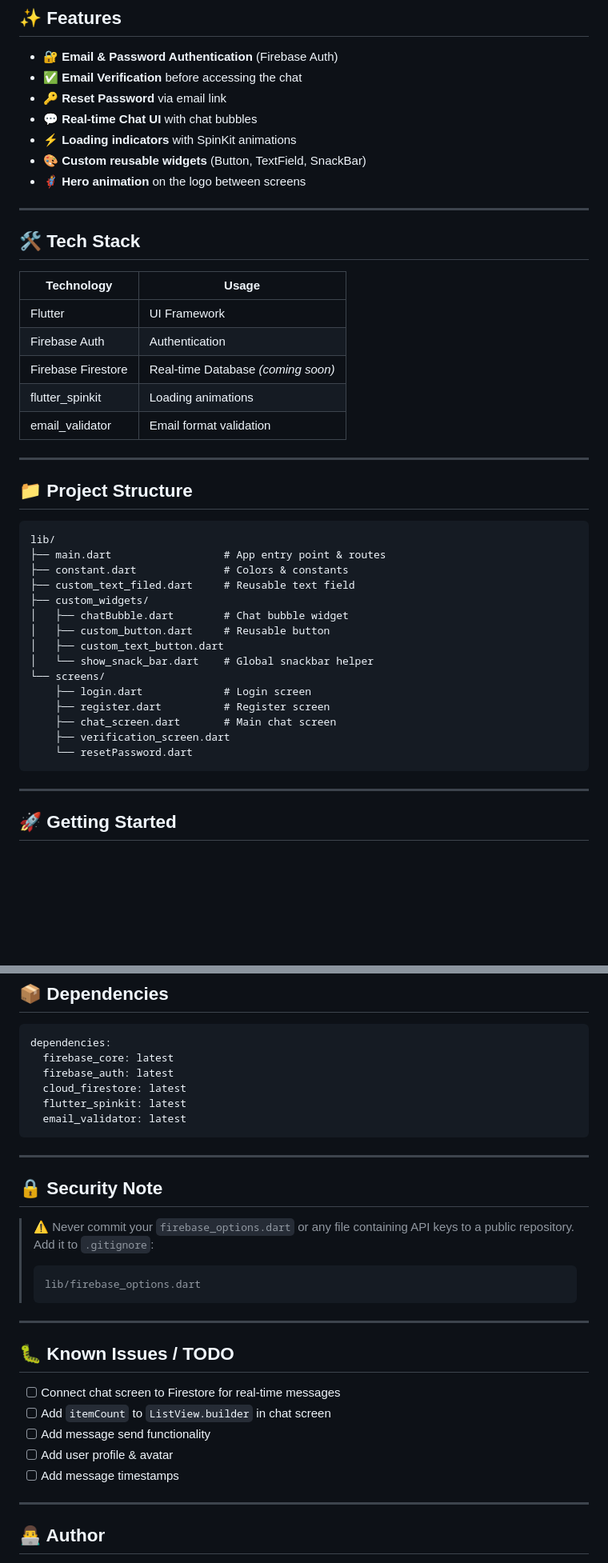
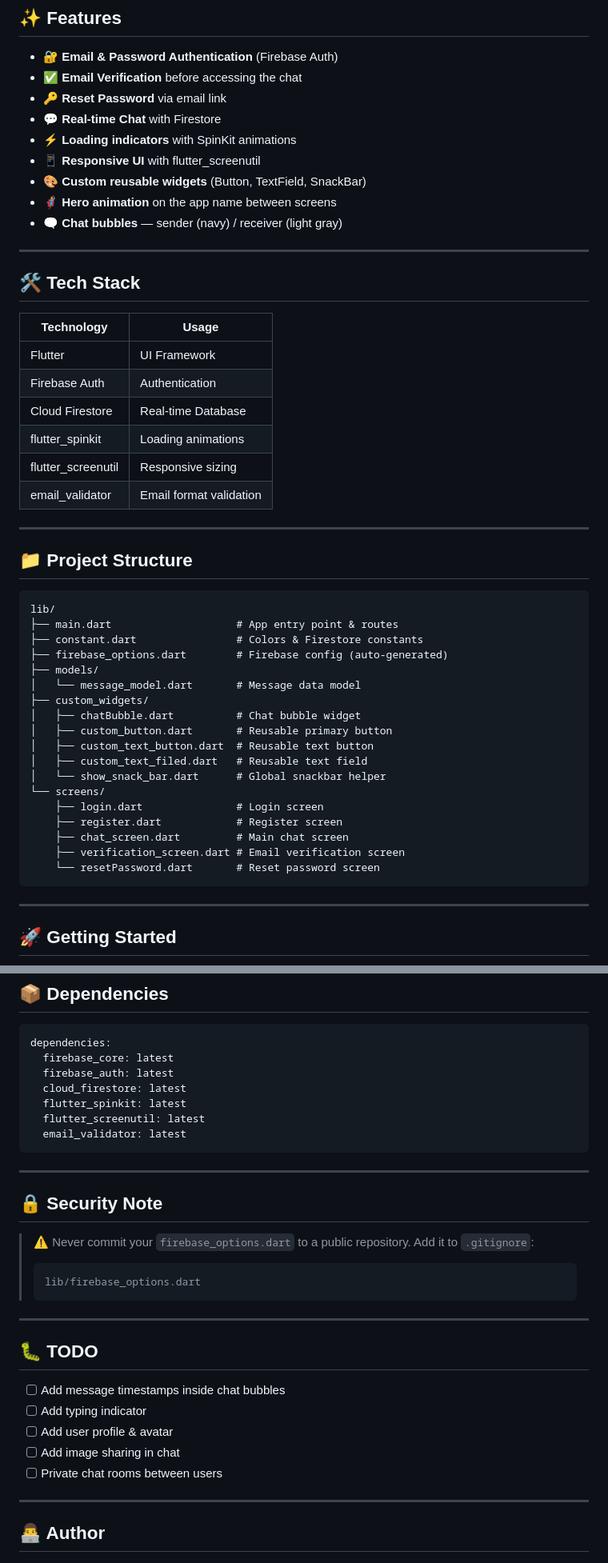
Before and after one commit to moalaa125/Sawa, a Markdown page: README.md, 2 parts joined by grey strips. Shown at 80% size. Drawn GitHub-style; blank space fills up the shorter version.

````diff
--- a/README.md
+++ b/README.md
@@ -17,10 +17,12 @@
 - 🔐 **Email & Password Authentication** (Firebase Auth)
 - ✅ **Email Verification** before accessing the chat
 - 🔑 **Reset Password** via email link
-- 💬 **Real-time Chat UI** with chat bubbles
+- 💬 **Real-time Chat** with Firestore
 - ⚡ **Loading indicators** with SpinKit animations
+- 📱 **Responsive UI** with flutter_screenutil
 - 🎨 **Custom reusable widgets** (Button, TextField, SnackBar)
-- 🦸 **Hero animation** on the logo between screens
+- 🦸 **Hero animation** on the app name between screens
+- 🗨️ **Chat bubbles** — sender (navy) / receiver (light gray)
 
 ---
 
@@ -30,8 +32,9 @@
 |---|---|
 | Flutter | UI Framework |
 | Firebase Auth | Authentication |
-| Firebase Firestore | Real-time Database _(coming soon)_ |
+| Cloud Firestore | Real-time Database |
 | flutter_spinkit | Loading animations |
+| flutter_screenutil | Responsive sizing |
 | email_validator | Email format validation |
 
 ---
@@ -40,20 +43,23 @@
 
 ```
 lib/
-├── main.dart                  # App entry point & routes
-├── constant.dart              # Colors & constants
-├── custom_text_filed.dart     # Reusable text field
+├── main.dart                    # App entry point & routes
+├── constant.dart                # Colors & Firestore constants
+├── firebase_options.dart        # Firebase config (auto-generated)
+├── models/
+│   └── message_model.dart       # Message data model
 ├── custom_widgets/
-│   ├── chatBubble.dart        # Chat bubble widget
-│   ├── custom_button.dart     # Reusable button
-│   ├── custom_text_button.dart
-│   └── show_snack_bar.dart    # Global snackbar helper
+│   ├── chatBubble.dart          # Chat bubble widget
+│   ├── custom_button.dart       # Reusable primary button
+│   ├── custom_text_button.dart  # Reusable text button
+│   ├── custom_text_filed.dart   # Reusable text field
+│   └── show_snack_bar.dart      # Global snackbar helper
 └── screens/
-    ├── login.dart             # Login screen
-    ├── register.dart          # Register screen
-    ├── chat_screen.dart       # Main chat screen
-    ├── verification_screen.dart
-    └── resetPassword.dart
+    ├── login.dart               # Login screen
+    ├── register.dart            # Register screen
+    ├── chat_screen.dart         # Main chat screen
+    ├── verification_screen.dart # Email verification screen
+    └── resetPassword.dart       # Reset password screen
 ```
 
 ---
@@ -102,6 +109,7 @@ dependencies:
   firebase_auth: latest
   cloud_firestore: latest
   flutter_spinkit: latest
+  flutter_screenutil: latest
   email_validator: latest
 ```
 
@@ -109,7 +117,7 @@ dependencies:
 
 ## 🔒 Security Note
 
-> ⚠️ Never commit your `firebase_options.dart` or any file containing API keys to a public repository.
+> ⚠️ Never commit your `firebase_options.dart` to a public repository.
 > Add it to `.gitignore`:
 > ```
 > lib/firebase_options.dart
@@ -117,13 +125,13 @@ dependencies:
 
 ---
 
-## 🐛 Known Issues / TODO
+## 🐛 TODO
 
-- [ ] Connect chat screen to Firestore for real-time messages
-- [ ] Add `itemCount` to `ListView.builder` in chat screen
-- [ ] Add message send functionality
+- [ ] Add message timestamps inside chat bubbles
+- [ ] Add typing indicator
 - [ ] Add user profile & avatar
-- [ ] Add message timestamps
+- [ ] Add image sharing in chat
+- [ ] Private chat rooms between users
 
 ---
 
````
Also changed, not shown: other parts of README.md (+6 -5 lines).
